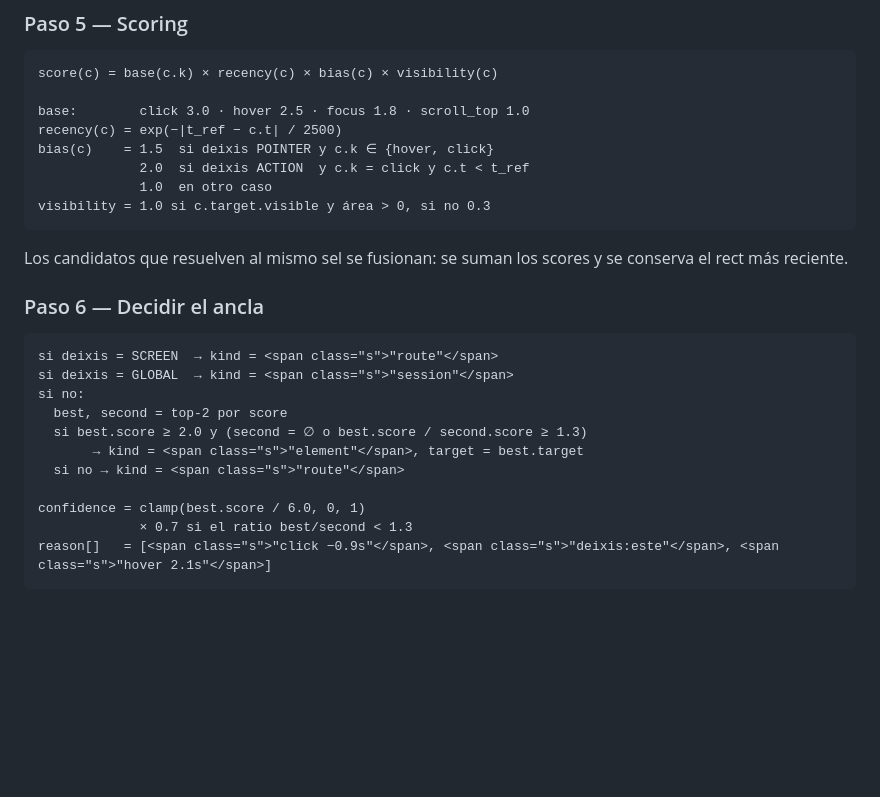
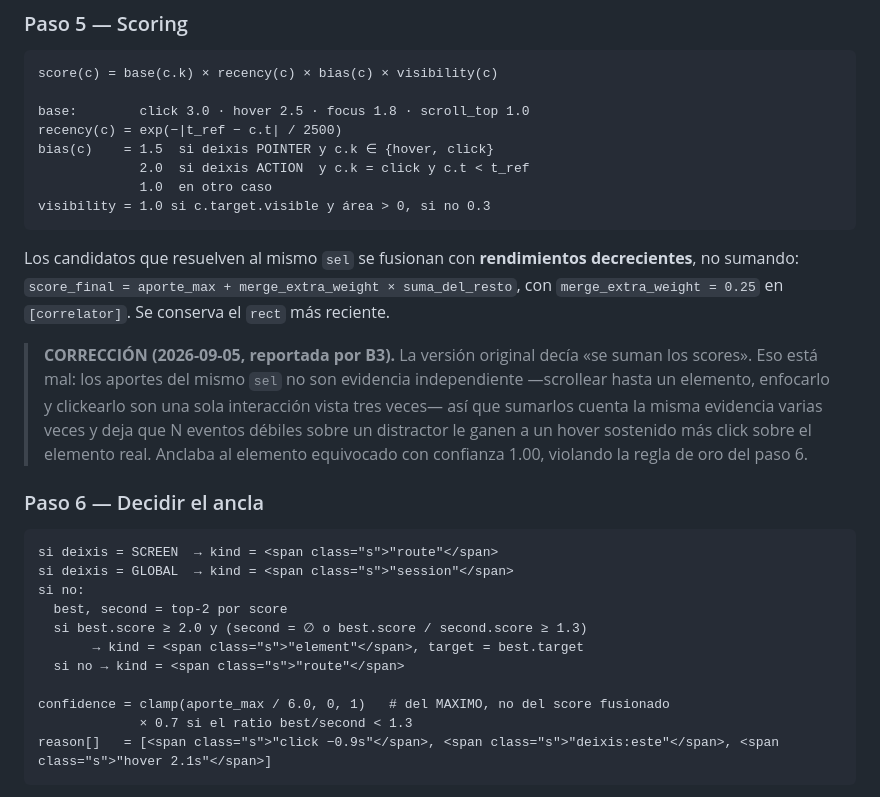
Before and after one commit to Gabriel100201/qua, a Markdown page: docs/SPEC.md, the part around the change. Rendered like a GitHub page; blank space fills up the shorter version.

````diff
--- a/docs/SPEC.md
+++ b/docs/SPEC.md
@@ -394,7 +394,9 @@ bias(c)    = 1.5  si deixis POINTER y c.k ∈ {hover, click}
 visibility = 1.0 si c.target.visible y área > 0, si no 0.3
 ```
 
-Los candidatos que resuelven al mismo sel se fusionan: se suman los scores y se conserva el rect más reciente.
+Los candidatos que resuelven al mismo `sel` se fusionan con **rendimientos decrecientes**, no sumando: `score_final = aporte_max + merge_extra_weight × suma_del_resto`, con `merge_extra_weight = 0.25` en `[correlator]`. Se conserva el `rect` más reciente.
+
+> **CORRECCIÓN (2026-09-05, reportada por B3).** La versión original decía «se suman los scores». Eso está mal: los aportes del mismo `sel` no son evidencia independiente —scrollear hasta un elemento, enfocarlo y clickearlo son una sola interacción vista tres veces— así que sumarlos cuenta la misma evidencia varias veces y deja que N eventos débiles sobre un distractor le ganen a un hover sostenido más click sobre el elemento real. Anclaba al elemento equivocado con confianza 1.00, violando la regla de oro del paso 6.
 
 ### Paso 6 — Decidir el ancla
 
@@ -407,7 +409,7 @@ si no:
        → kind = <span class="s">"element"</span>, target = best.target
   si no → kind = <span class="s">"route"</span>
 
-confidence = clamp(best.score / 6.0, 0, 1)
+confidence = clamp(aporte_max / 6.0, 0, 1)   # del MAXIMO, no del score fusionado
              × 0.7 si el ratio best/second < 1.3
 reason[]   = [<span class="s">"click −0.9s"</span>, <span class="s">"deixis:este"</span>, <span class="s">"hover 2.1s"</span>]
 ```
````
Also changed, not shown: STATE.md (+12 -0 lines).
